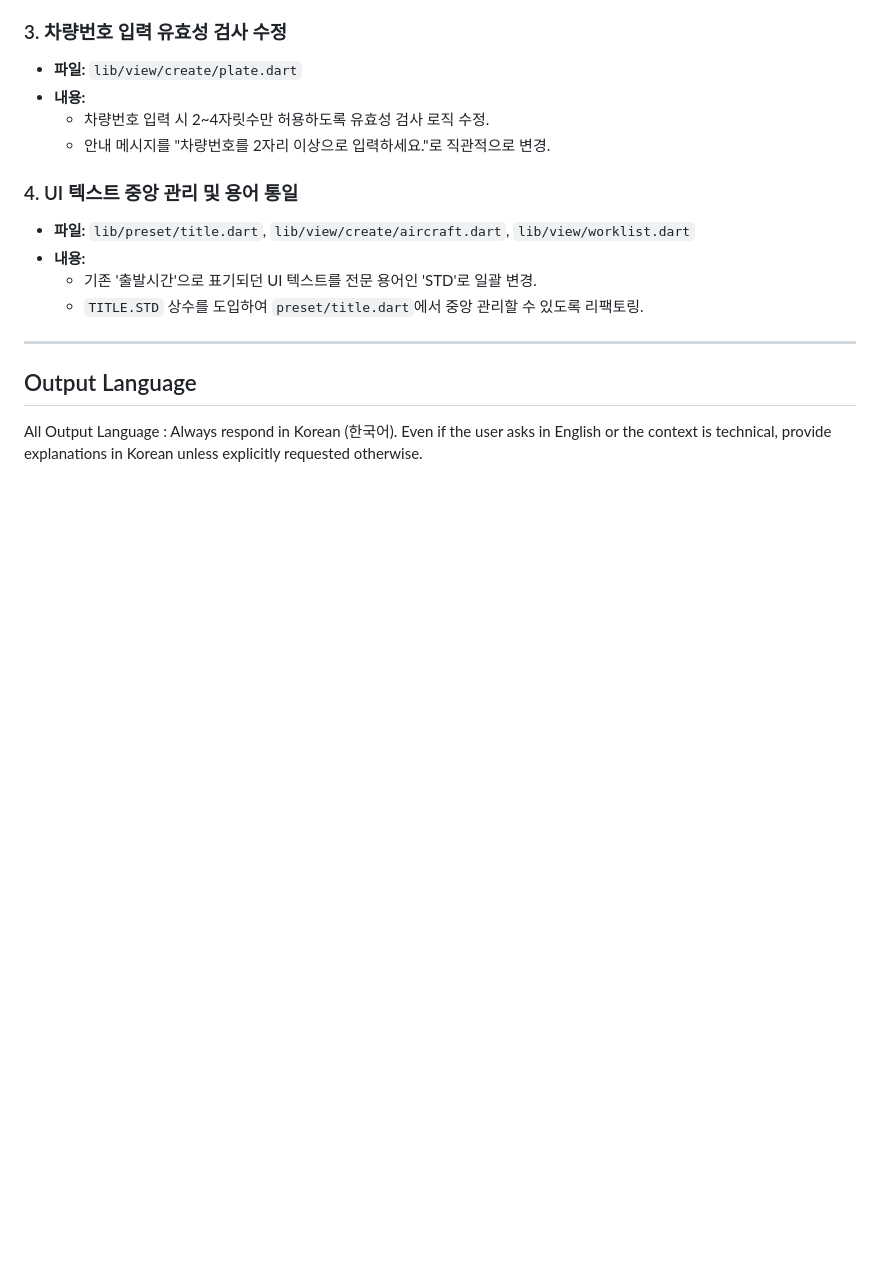
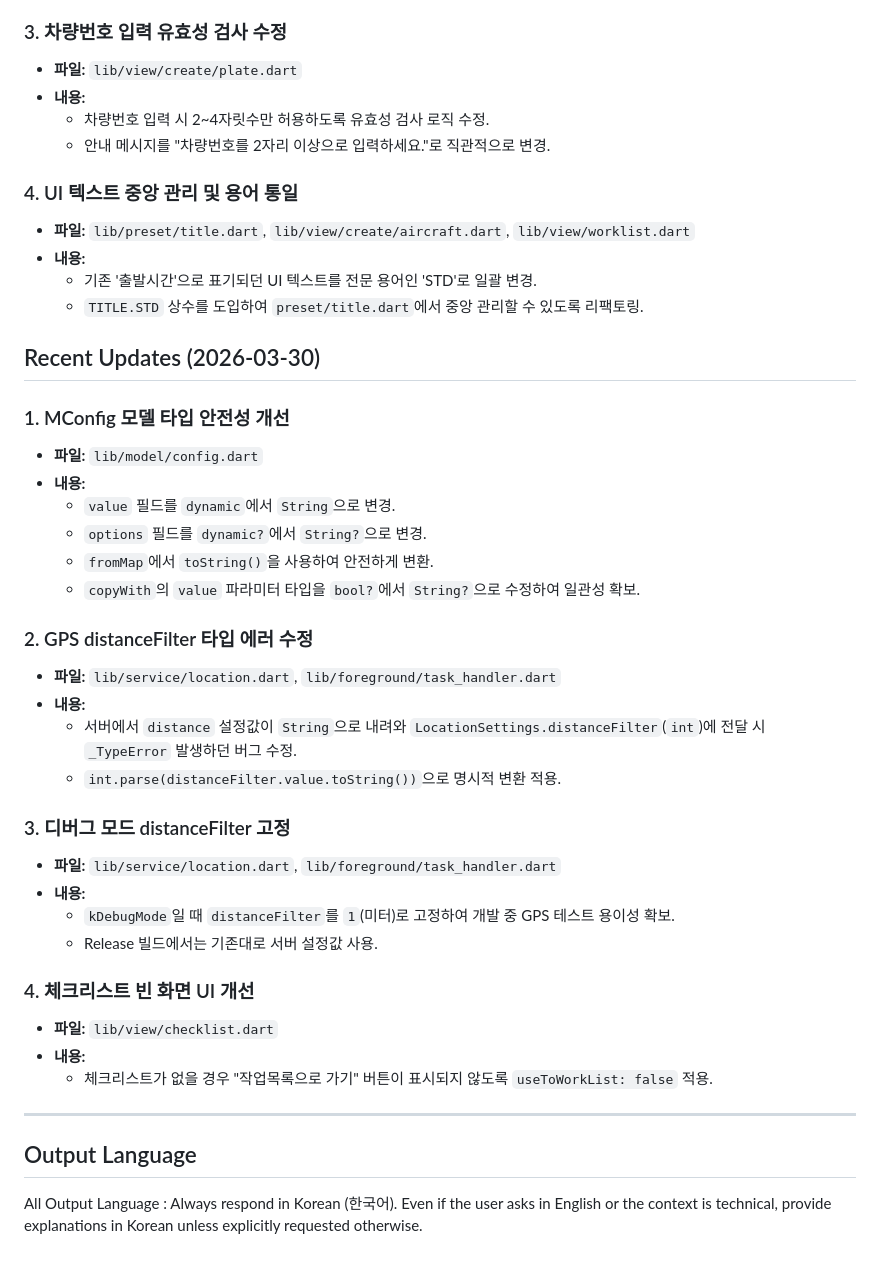
Before and after one commit to Horoli/gps, a Markdown page: GEMINI.md, the part around the change. GitHub-like rendering; blank space fills up the shorter version.

```diff
--- a/GEMINI.md
+++ b/GEMINI.md
@@ -84,6 +84,33 @@ The project follows a Service-oriented architecture with a separation between th
     *   기존 '출발시간'으로 표기되던 UI 텍스트를 전문 용어인 'STD'로 일괄 변경.
     *   `TITLE.STD` 상수를 도입하여 `preset/title.dart`에서 중앙 관리할 수 있도록 리팩토링.
 
+## Recent Updates (2026-03-30)
+
+### 1. MConfig 모델 타입 안전성 개선
+*   **파일:** `lib/model/config.dart`
+*   **내용:**
+    *   `value` 필드를 `dynamic`에서 `String`으로 변경.
+    *   `options` 필드를 `dynamic?`에서 `String?`으로 변경.
+    *   `fromMap`에서 `toString()`을 사용하여 안전하게 변환.
+    *   `copyWith`의 `value` 파라미터 타입을 `bool?`에서 `String?`으로 수정하여 일관성 확보.
+
+### 2. GPS distanceFilter 타입 에러 수정
+*   **파일:** `lib/service/location.dart`, `lib/foreground/task_handler.dart`
+*   **내용:**
+    *   서버에서 `distance` 설정값이 `String`으로 내려와 `LocationSettings.distanceFilter`(`int`)에 전달 시 `_TypeError` 발생하던 버그 수정.
+    *   `int.parse(distanceFilter.value.toString())`으로 명시적 변환 적용.
+
+### 3. 디버그 모드 distanceFilter 고정
+*   **파일:** `lib/service/location.dart`, `lib/foreground/task_handler.dart`
+*   **내용:**
+    *   `kDebugMode`일 때 `distanceFilter`를 `1`(미터)로 고정하여 개발 중 GPS 테스트 용이성 확보.
+    *   Release 빌드에서는 기존대로 서버 설정값 사용.
+
+### 4. 체크리스트 빈 화면 UI 개선
+*   **파일:** `lib/view/checklist.dart`
+*   **내용:**
+    *   체크리스트가 없을 경우 "작업목록으로 가기" 버튼이 표시되지 않도록 `useToWorkList: false` 적용.
+
 ---
 
 ## Output Language
```
